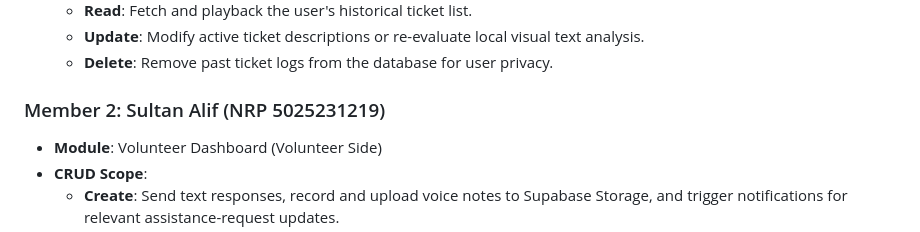
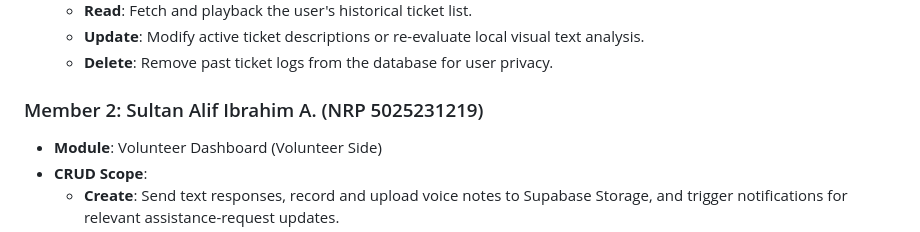
Before and after one commit to re1c/TemanNetra, a Markdown page: README.md, the part around the change. GitHub-like rendering.

```diff
--- a/README.md
+++ b/README.md
@@ -17,7 +17,7 @@ The codebase is structured around a Feature-First modular design. Functional CRU
   - **Update**: Modify active ticket descriptions or re-evaluate local visual text analysis.
   - **Delete**: Remove past ticket logs from the database for user privacy.
 
-### Member 2: Sultan Alif (NRP 5025231219)
+### Member 2: Sultan Alif Ibrahim A. (NRP 5025231219)
 * **Module**: Volunteer Dashboard (Volunteer Side)
 * **CRUD Scope**:
   - **Create**: Send text responses, record and upload voice notes to Supabase Storage, and trigger notifications for relevant assistance-request updates.
```
